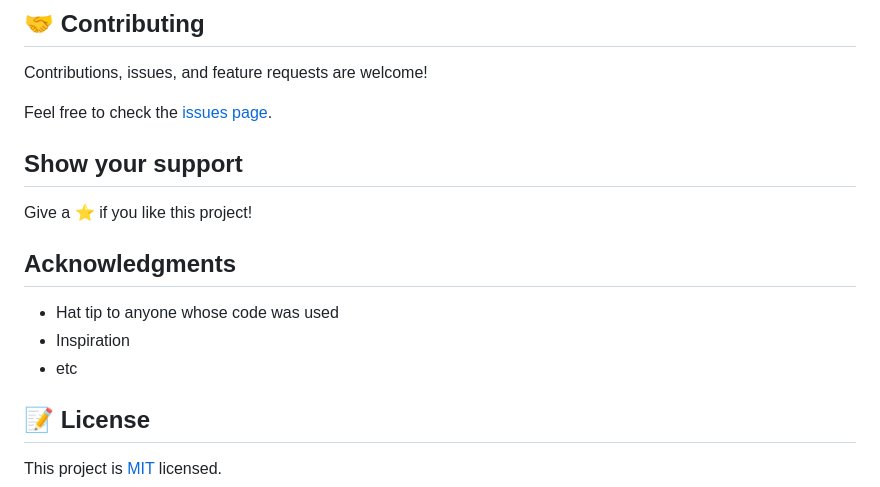
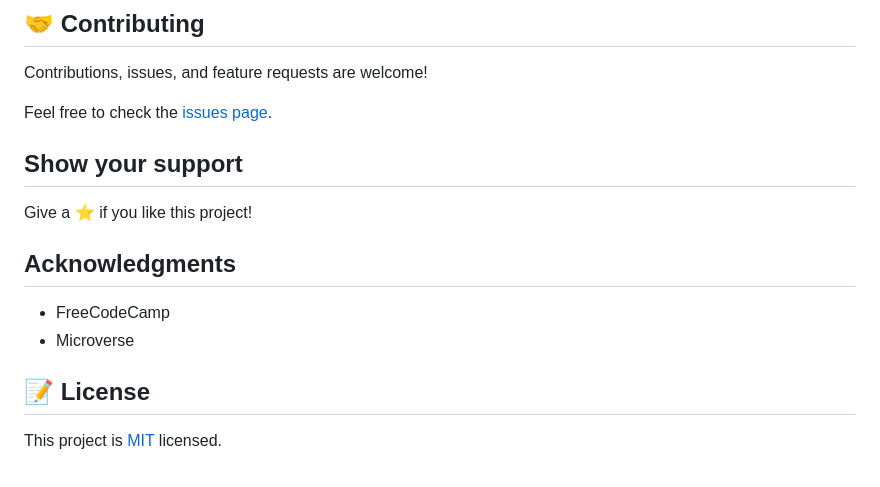
Before and after one commit to Jhonatanssal/ColorFlipper, a Markdown page: README.md, the part around the change printed below. GitHub-like rendering.

```diff
--- a/README.md
+++ b/README.md
@@ -67,9 +54,8 @@ Give a ⭐️ if you like this project!
 
 ## Acknowledgments
 
-- Hat tip to anyone whose code was used
-- Inspiration
-- etc
+- FreeCodeCamp
+- Microverse
 
 ## 📝 License
 
```
Also changed, not shown: other parts of README.md (+17 -30 lines), app_screenshot.png, 7 other files.
